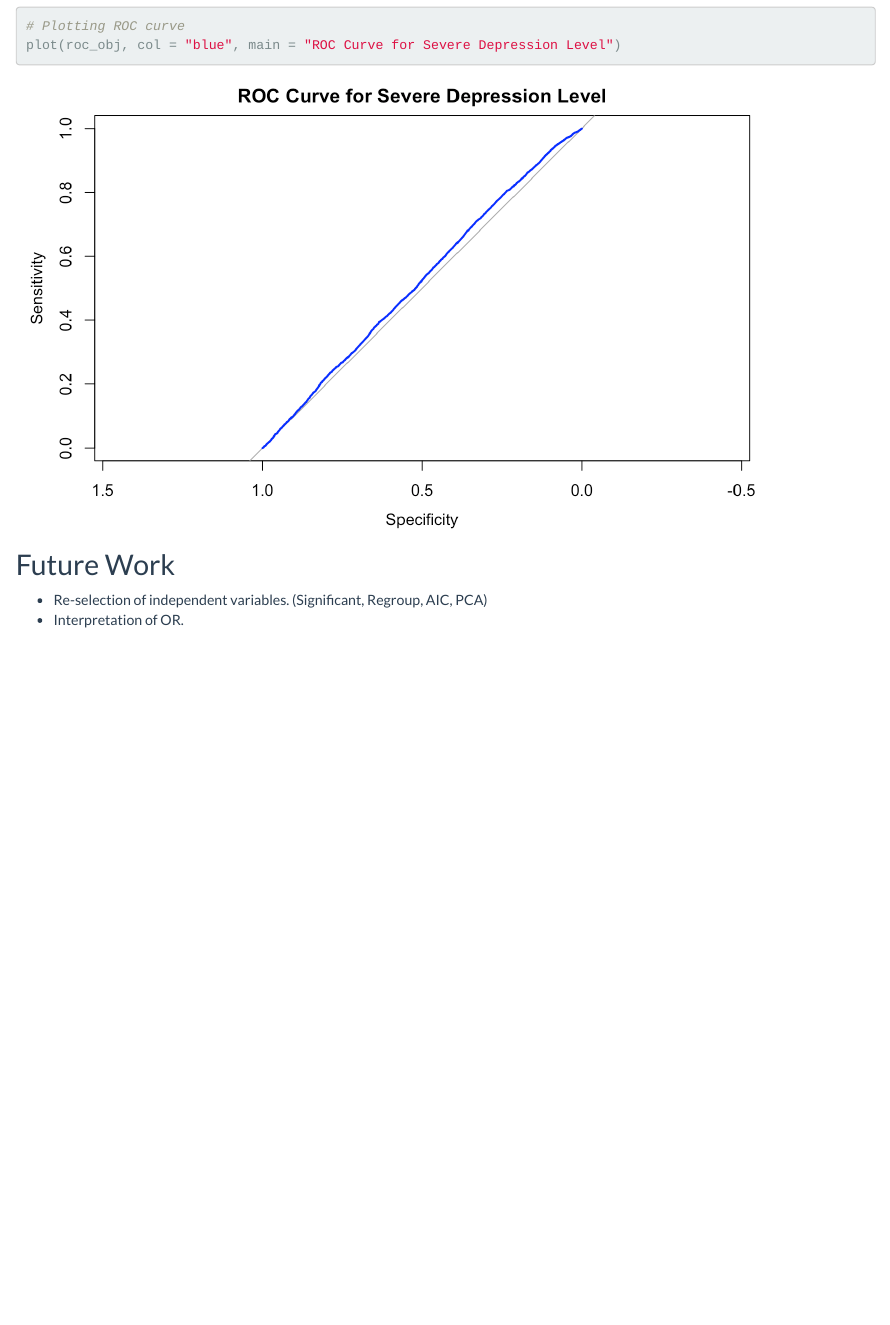
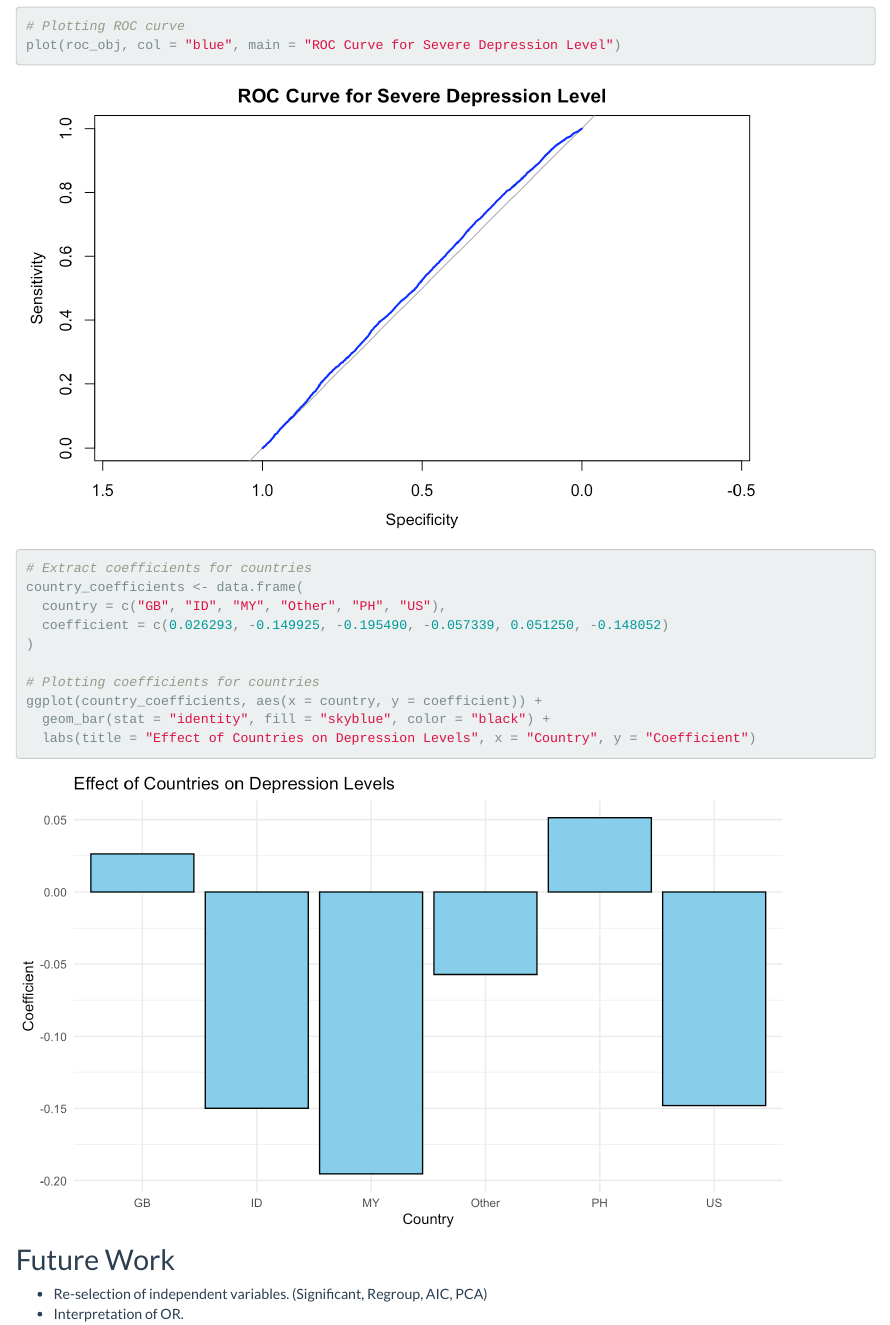
Before and after one commit to Doloreshqq/p8105_final.github.io, an R Markdown document (logit_models.Rmd): the page in a window 1100 px wide, from 17180 px down. The pictures show the output file logit_models.html that the author committed with the source, opened offline; library style sheets and scripts come from the installed R packages.

Commit message:
Plotting coefficients

````diff
--- a/logit_models.Rmd
+++ b/logit_models.Rmd
@@ -203,6 +203,19 @@ roc_obj <- roc(as.numeric(response == 2), predicted_probs[, "Severe"])
 plot(roc_obj, col = "blue", main = "ROC Curve for Severe Depression Level")
 ```
 
+```{r}
+# Extract coefficients for countries
+country_coefficients <- data.frame(
+  country = c("GB", "ID", "MY", "Other", "PH", "US"),
+  coefficient = c(0.026293, -0.149925, -0.195490, -0.057339, 0.051250, -0.148052)
+)
+
+# Plotting coefficients for countries
+ggplot(country_coefficients, aes(x = country, y = coefficient)) +
+  geom_bar(stat = "identity", fill = "skyblue", color = "black") +
+  labs(title = "Effect of Countries on Depression Levels", x = "Country", y = "Coefficient")
+```
+
 ## Future Work
 
  * Re-selection of independent variables. (Significant, Regroup, AIC, PCA)
````
Also changed, not shown: logit_models.html, logit_models_files/figure-html/unnamed-chunk-12-1.png (added).
